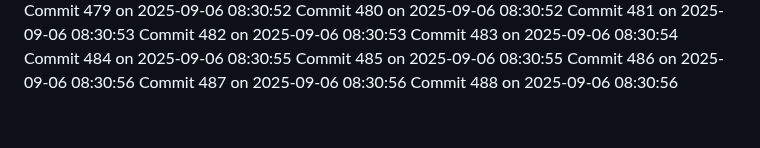
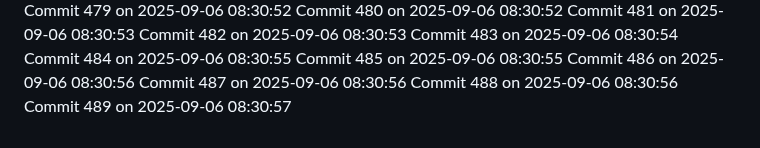
Before and after one commit to YounisDany/profile, a Markdown page: activity.md, the part around the change. Rendered like a GitHub page.

Commit message:
Auto commit 489 2025-09-06 08:30:57

```diff
--- a/activity.md
+++ b/activity.md
@@ -1037,3 +1037,4 @@ Commit 485 on 2025-09-06 08:30:55
 Commit 486 on 2025-09-06 08:30:56
 Commit 487 on 2025-09-06 08:30:56
 Commit 488 on 2025-09-06 08:30:56
+Commit 489 on 2025-09-06 08:30:57
```
